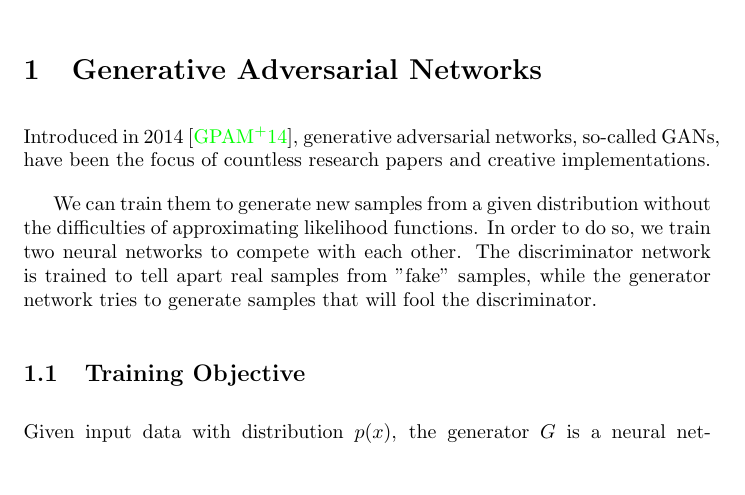
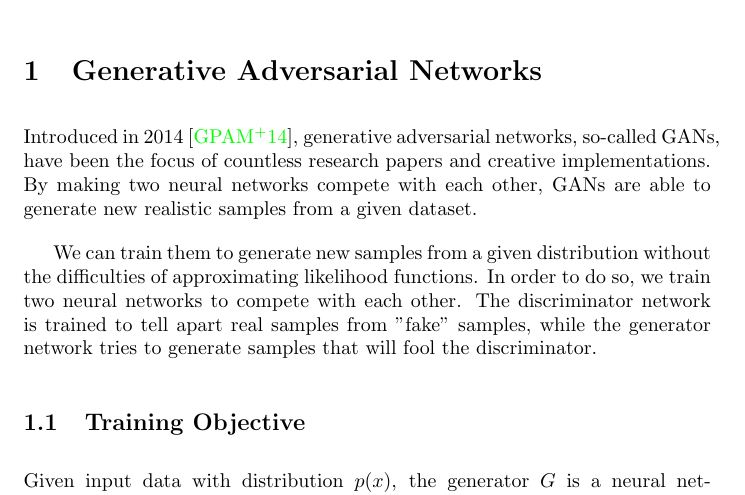
Before and after one commit to sonynka/master_thesis, a LaTeX document (main.tex): part of page 2 of 15, cut so that both start at the same text, the shorter picture padded with empty space. Compiled offline with pdfLaTeX.

Commit message:
Update on Overleaf.

```diff
--- a/main.tex
+++ b/main.tex
@@ -33,7 +33,9 @@
 \section{Generative Adversarial Networks}
 
 
-Introduced in 2014 \cite{goodfellow_generative_2014}, generative adversarial  networks, so-called GANs, have been the focus of countless research papers and creative implementations.
+Introduced in 2014 \cite{goodfellow_generative_2014}, generative adversarial  networks, so-called GANs, have been the focus of countless research papers and creative implementations. By making two neural networks compete with each other, GANs are able to generate new realistic samples from a given dataset.
+
+
 
 We can train them to generate new samples from a given distribution without the difficulties of approximating likelihood functions. In order to do so, we train two neural networks to compete with each other. The discriminator network is trained to tell apart real samples from "fake" samples, while the generator network tries to generate samples that will fool the discriminator.
 
```
